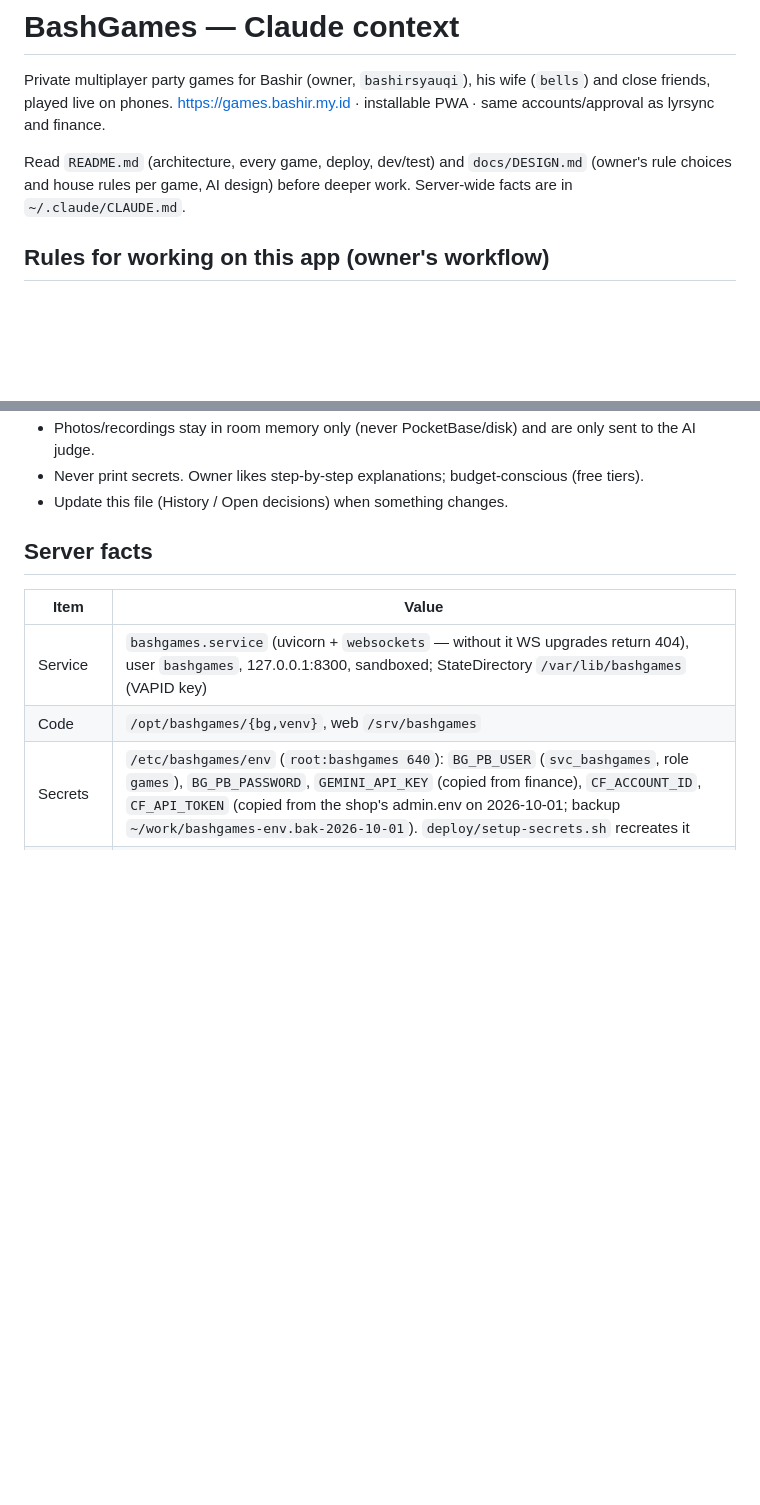
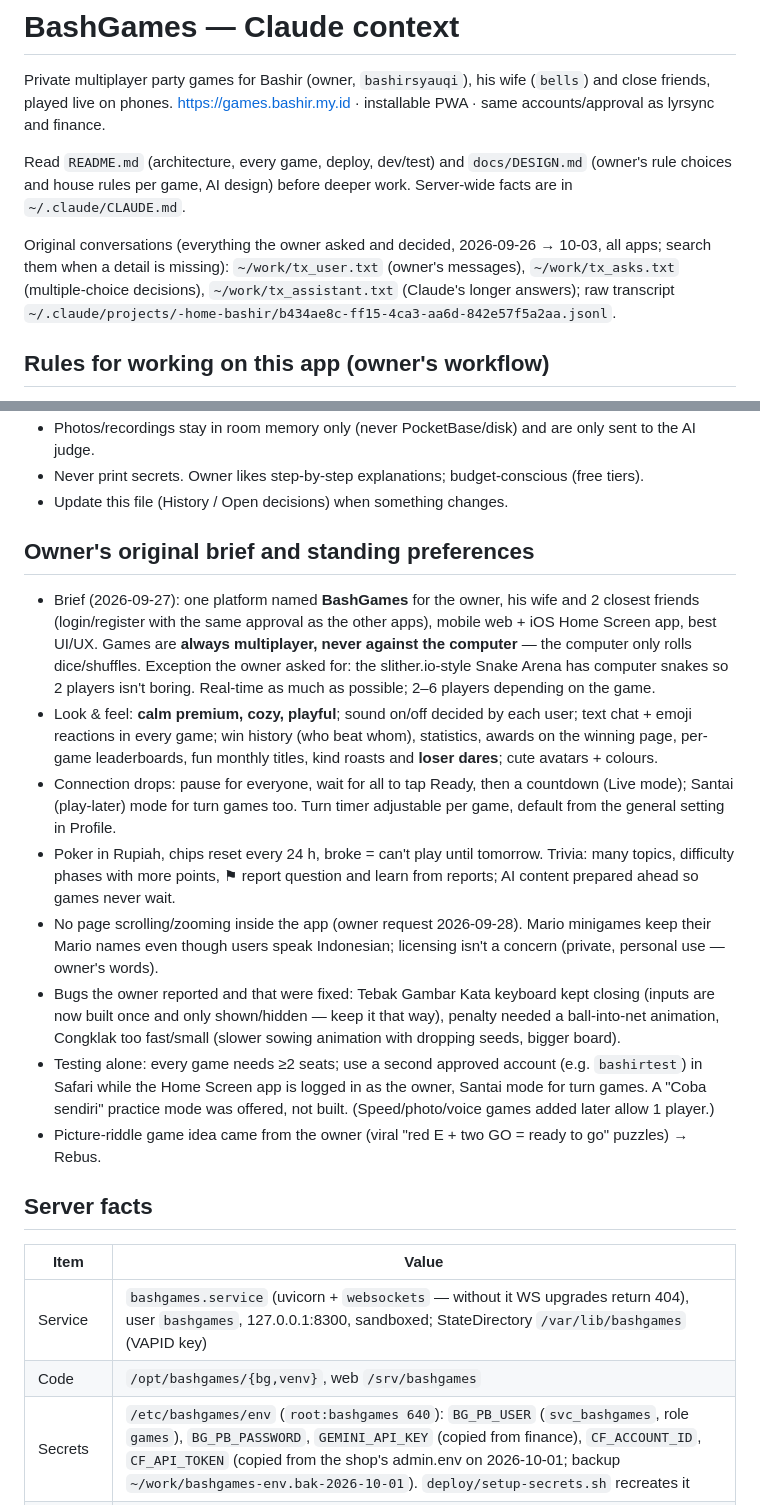
Before and after one commit to MuhammadSyauqiAlBashir/games, a Markdown page: CLAUDE.md, 2 parts joined by grey strips. Rendered like a GitHub page; blank space fills up the shorter version.

Commit message:
docs: CLAUDE.md completed from the full conversation history
Added the owner's original brief, every interview decision, standing preferences and researched answers
that were only in the chat, plus pointers to the extracted transcripts.

Co-Authored-By: Claude Opus 5.5 <noreply@anthropic.com>
Claude-Session: https://claude.ai/code/session_01UjSzpANB8MGzxePHayiTj4

```diff
--- a/CLAUDE.md
+++ b/CLAUDE.md
@@ -5,6 +5,11 @@ live on phones. https://games.bashir.my.id · installable PWA · same accounts/a
 
 Read `README.md` (architecture, every game, deploy, dev/test) and `docs/DESIGN.md` (owner's rule choices and house
 rules per game, AI design) before deeper work. Server-wide facts are in `~/.claude/CLAUDE.md`.
+
+Original conversations (everything the owner asked and decided, 2026-09-26 → 10-03, all apps; search them when a
+detail is missing): `~/work/tx_user.txt` (owner's messages), `~/work/tx_asks.txt` (multiple-choice decisions),
+`~/work/tx_assistant.txt` (Claude's longer answers); raw transcript
+`~/.claude/projects/-home-bashir/b434ae8c-ff15-4ca3-aa6d-842e57f5a2aa.jsonl`.
 
 ## Rules for working on this app (owner's workflow)
 
@@ -23,6 +28,30 @@ rules per game, AI design) before deeper work. Server-wide facts are in `~/.clau
 - Photos/recordings stay in room memory only (never PocketBase/disk) and are only sent to the AI judge.
 - Never print secrets. Owner likes step-by-step explanations; budget-conscious (free tiers).
 - Update this file (History / Open decisions) when something changes.
+
+## Owner's original brief and standing preferences
+
+- Brief (2026-09-27): one platform named **BashGames** for the owner, his wife and 2 closest friends (login/register
+  with the same approval as the other apps), mobile web + iOS Home Screen app, best UI/UX. Games are **always
+  multiplayer, never against the computer** — the computer only rolls dice/shuffles. Exception the owner asked for:
+  the slither.io-style Snake Arena has computer snakes so 2 players isn't boring. Real-time as much as possible;
+  2–6 players depending on the game.
+- Look & feel: **calm premium, cozy, playful**; sound on/off decided by each user; text chat + emoji reactions in
+  every game; win history (who beat whom), statistics, awards on the winning page, per-game leaderboards, fun
+  monthly titles, kind roasts and **loser dares**; cute avatars + colours.
+- Connection drops: pause for everyone, wait for all to tap Ready, then a countdown (Live mode); Santai (play-later)
+  mode for turn games too. Turn timer adjustable per game, default from the general setting in Profile.
+- Poker in Rupiah, chips reset every 24 h, broke = can't play until tomorrow. Trivia: many topics, difficulty
+  phases with more points, ⚑ report question and learn from reports; AI content prepared ahead so games never wait.
+- No page scrolling/zooming inside the app (owner request 2026-09-28). Mario minigames keep their Mario names
+  even though users speak Indonesian; licensing isn't a concern (private, personal use — owner's words).
+- Bugs the owner reported and that were fixed: Tebak Gambar Kata keyboard kept closing (inputs are now built once
+  and only shown/hidden — keep it that way), penalty needed a ball-into-net animation, Congklak too fast/small
+  (slower sowing animation with dropping seeds, bigger board).
+- Testing alone: every game needs ≥2 seats; use a second approved account (e.g. `bashirtest`) in Safari while the
+  Home Screen app is logged in as the owner, Santai mode for turn games. A "Coba sendiri" practice mode was offered,
+  not built. (Speed/photo/voice games added later allow 1 player.)
+- Picture-riddle game idea came from the owner (viral "red E + two GO = ready to go" puzzles) → Rebus.
 
 ## Server facts
 
```
